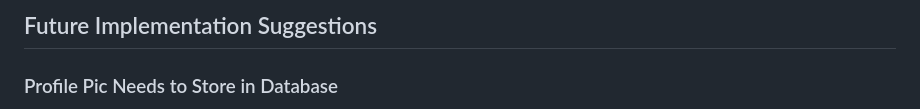
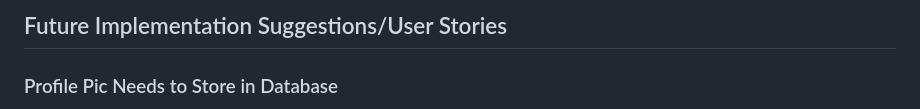
Before and after one commit to ucsb-cs184-f24/Team11-GymBuddy, a Markdown page: team/PRODUCT_BACKLOG.md, the part around the change. GitHub-like rendering.

```diff
--- a/team/PRODUCT_BACKLOG.md
+++ b/team/PRODUCT_BACKLOG.md
@@ -1,4 +1,4 @@
-## Future Implementation Suggestions
+## Future Implementation Suggestions/User Stories
 
 ### Profile Pic Needs to Store in Database
 - **Benefits**: All users who want to store a profile picture and see what other users look like.
```
